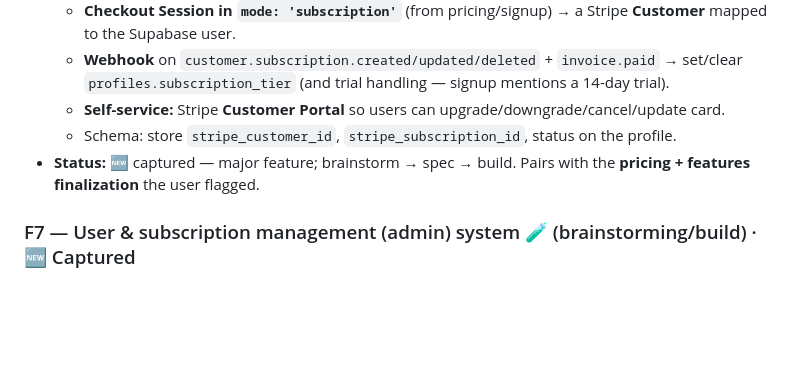
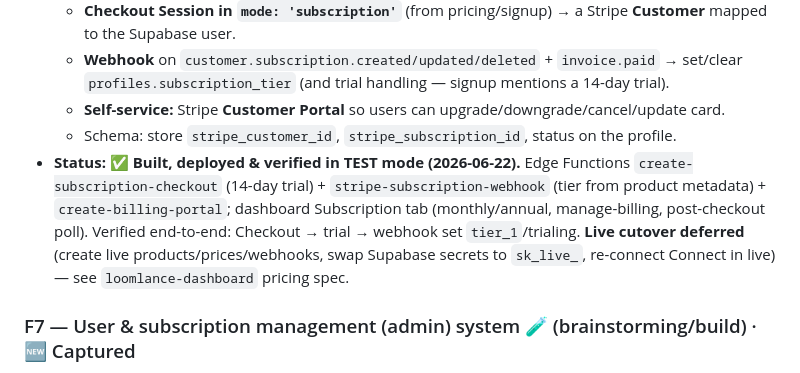
Before and after one commit to MahmoudSabbagh84/loomlance-splah, a Markdown page: docs/qa-findings.md, the part around the change. Rendered like a GitHub page; blank space fills up the shorter version.

Commit message:
docs(qa): F6 built + test-verified; live cutover deferred
Co-Authored-By: Claude Opus 4.8 <noreply@anthropic.com>

```diff
--- a/docs/qa-findings.md
+++ b/docs/qa-findings.md
@@ -88,7 +88,7 @@ Findings split into coherent tracks. Each big item still gets its own **brainsto
   - **Webhook** on `customer.subscription.created/updated/deleted` + `invoice.paid` → set/clear `profiles.subscription_tier` (and trial handling — signup mentions a 14-day trial).
   - **Self-service:** Stripe **Customer Portal** so users can upgrade/downgrade/cancel/update card.
   - Schema: store `stripe_customer_id`, `stripe_subscription_id`, status on the profile.
-- **Status:** 🆕 captured — major feature; brainstorm → spec → build. Pairs with the **pricing + features finalization** the user flagged.
+- **Status:** ✅ **Built, deployed & verified in TEST mode (2026-06-22).** Edge Functions `create-subscription-checkout` (14-day trial) + `stripe-subscription-webhook` (tier from product metadata) + `create-billing-portal`; dashboard Subscription tab (monthly/annual, manage-billing, post-checkout poll). Verified end-to-end: Checkout → trial → webhook set `tier_1`/trialing. **Live cutover deferred** (create live products/prices/webhooks, swap Supabase secrets to `sk_live_`, re-connect Connect in live) — see `loomlance-dashboard` pricing spec.
 
 ### F7 — User & subscription management (admin) system 🧪 (brainstorming/build) · 🆕 Captured
 - **Scope:** an internal way to **manage users and their subscriptions** — view all users, their tier/subscription status, and act (comp/upgrade/downgrade/cancel, disable, resend confirmation, etc.).
```
